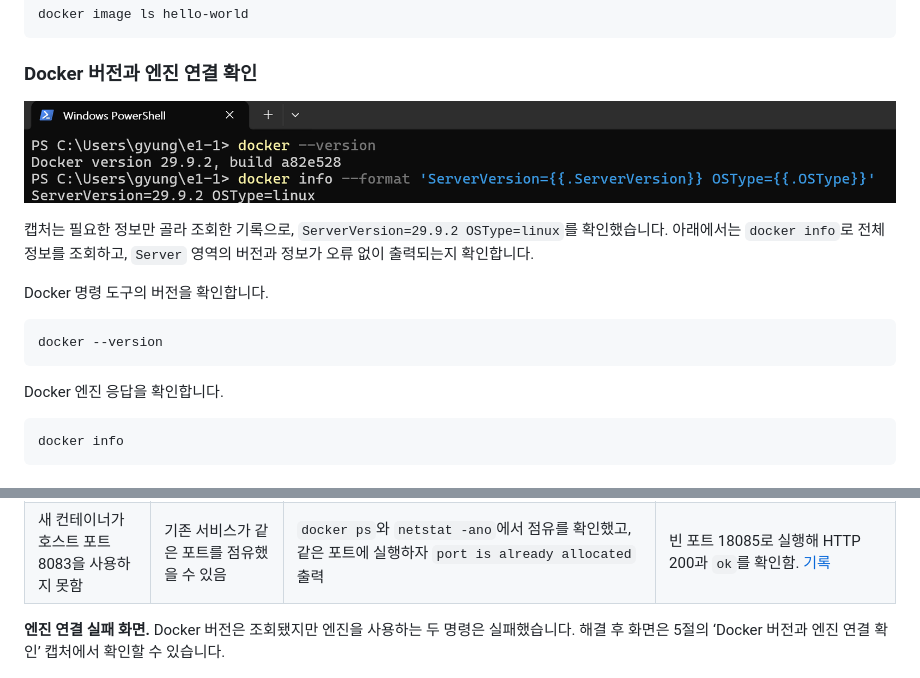
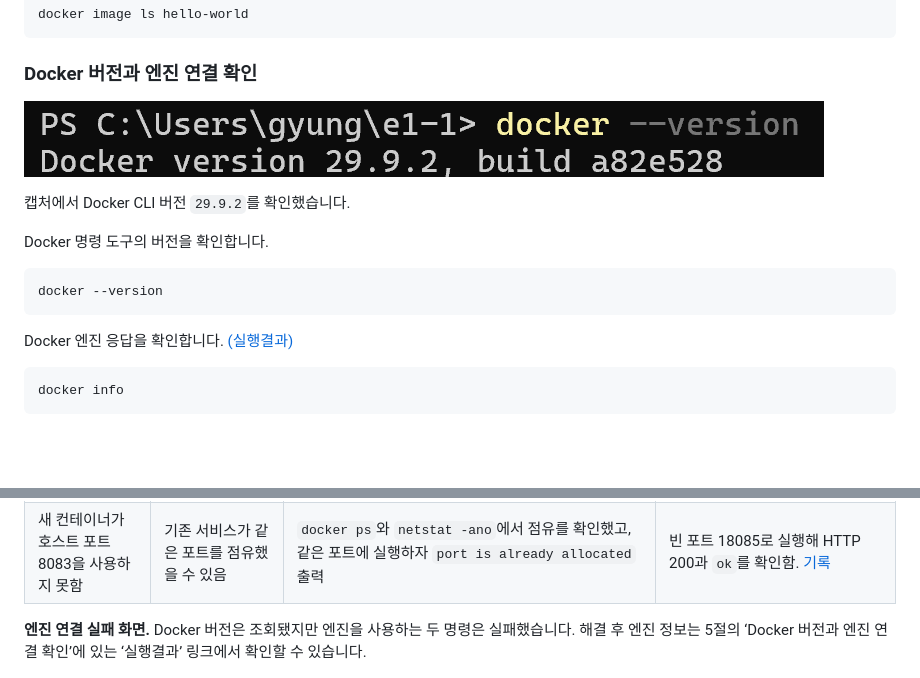
Before and after one commit to gyungmini306-blip/codyssey-E1-1-dev-workstation, a Markdown page: README.md, 2 parts joined by grey strips. GitHub-like rendering; pictures changed too: docs/evidence/35-docker-cli-version.png (added); blank space fills up the shorter version.

Commit message:
Link Docker info screenshot and crop CLI version evidence

````diff
--- a/README.md
+++ b/README.md
@@ -321,9 +321,9 @@ docker image ls hello-world
 
 ### Docker 버전과 엔진 연결 확인
 
-![사용자가 조회한 Docker CLI와 엔진 버전](docs/evidence/30-docker-version-engine.png)
+![docker --version 명령과 Docker CLI 버전 출력](docs/evidence/35-docker-cli-version.png)
 
-캡처는 필요한 정보만 골라 조회한 기록으로, `ServerVersion=29.9.2 OSType=linux`를 확인했습니다. 아래에서는 `docker info`로 전체 정보를 조회하고, `Server` 영역의 버전과 정보가 오류 없이 출력되는지 확인합니다.
+캡처에서 Docker CLI 버전 `29.9.2`를 확인했습니다.
 
 Docker 명령 도구의 버전을 확인합니다.
 
@@ -331,7 +331,7 @@ Docker 명령 도구의 버전을 확인합니다.
 docker --version
 ```
 
-Docker 엔진 응답을 확인합니다.
+Docker 엔진 응답을 확인합니다. [(실행결과)](docs/evidence/35-docker-info.png)
 
 ```powershell
 docker info
@@ -644,7 +644,7 @@ git push
 | Docker 명령은 실행됐지만 엔진에 연결할 수 없음 | Docker Desktop 엔진이 시작되지 않았을 수 있음 | 사용자 화면에서 `docker --version`은 출력됐지만 `docker info`와 `docker ps`는 `dockerDesktopLinuxEngine` 파이프에 연결하지 못했습니다. | Docker Desktop을 시작한 뒤 사용자가 같은 명령을 다시 실행하자 서버 버전과 컨테이너 목록이 출력됐습니다. [사용자 전후 캡처와 출력](docs/evidence/27-docker-engine.md) |
 | 새 컨테이너가 호스트 포트 8083을 사용하지 못함 | 기존 서비스가 같은 포트를 점유했을 수 있음 | `docker ps`와 `netstat -ano`에서 점유를 확인했고, 같은 포트에 실행하자 `port is already allocated` 출력 | 빈 포트 18085로 실행해 HTTP 200과 `ok`를 확인함. [기록](docs/evidence/18-port-conflict.md) |
 
-**엔진 연결 실패 화면.** Docker 버전은 조회됐지만 엔진을 사용하는 두 명령은 실패했습니다. 해결 후 화면은 5절의 ‘Docker 버전과 엔진 연결 확인’ 캡처에서 확인할 수 있습니다.
+**엔진 연결 실패 화면.** Docker 버전은 조회됐지만 엔진을 사용하는 두 명령은 실패했습니다. 해결 후 엔진 정보는 5절의 ‘Docker 버전과 엔진 연결 확인’에 있는 ‘실행결과’ 링크에서 확인할 수 있습니다.
 
 ![Docker Desktop 시작 전 엔진 연결에 실패한 사용자 화면](docs/evidence/27-docker-engine-before.png)
 
````
Also changed, not shown: docs/evidence/35-docker-info.png (added).
